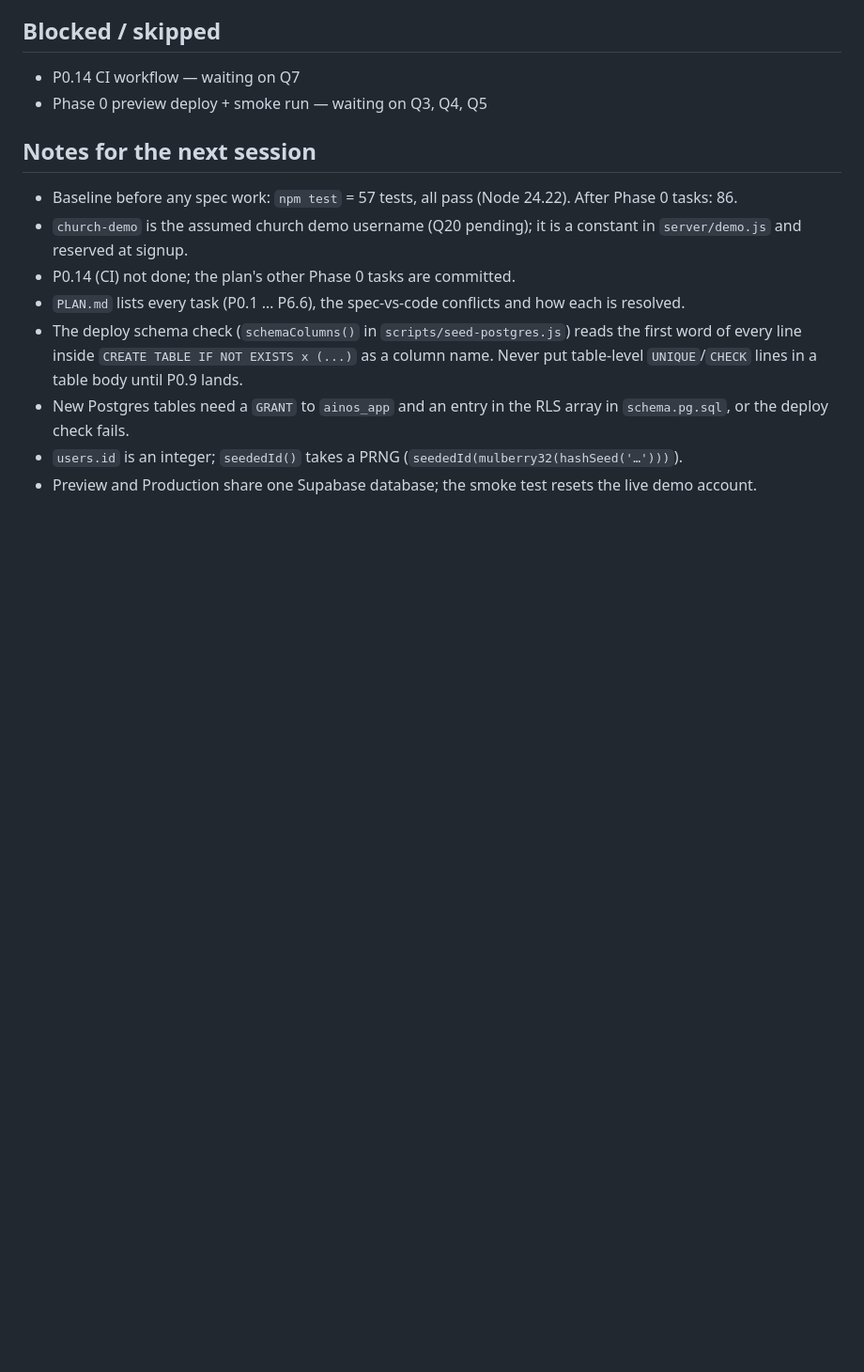
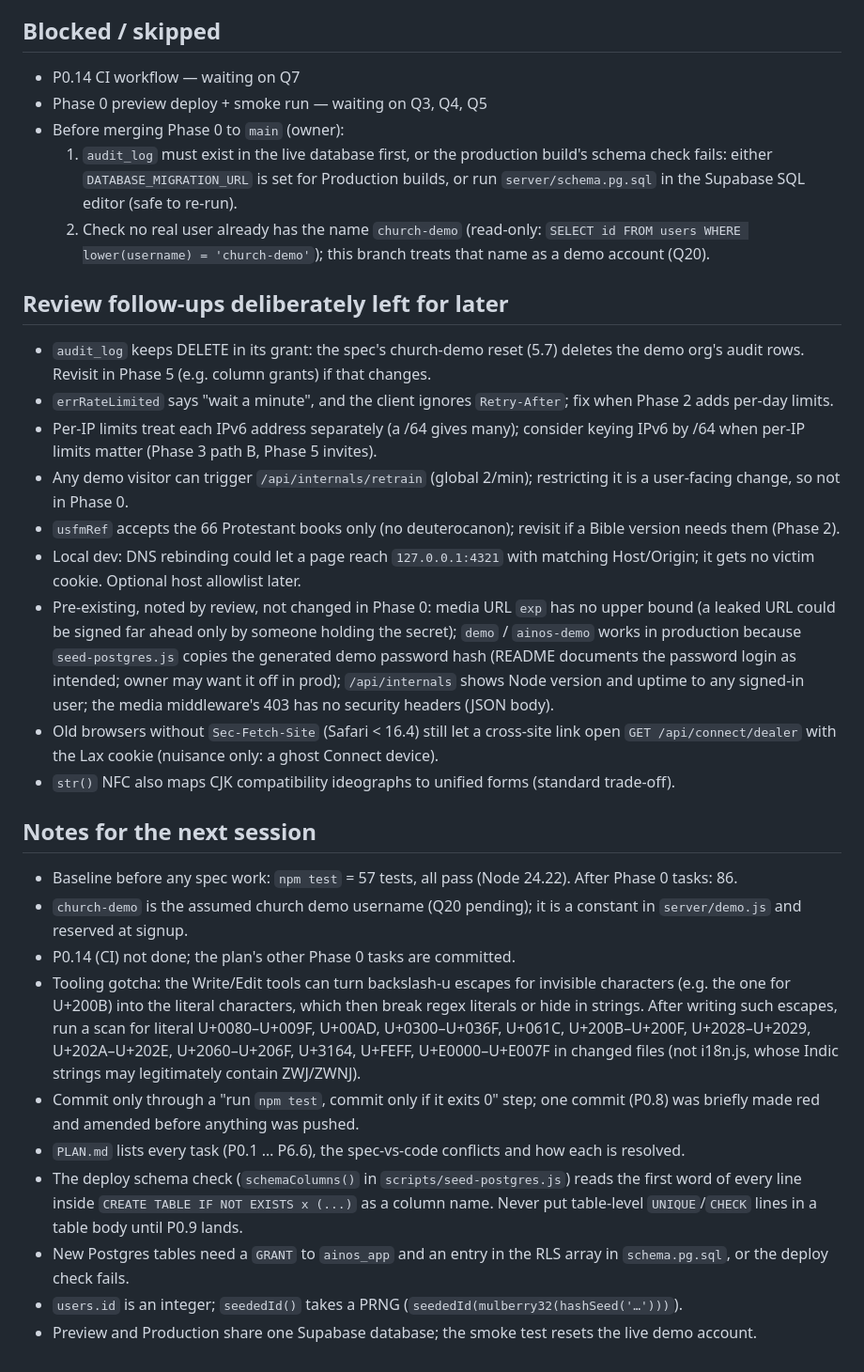
Before and after one commit to potat4190/Ainos, a Markdown page: PROGRESS.md, the part around one of its changes. Shown at 94% size. Rendered like a GitHub page; blank space fills up the shorter version.

```diff
--- a/PROGRESS.md
+++ b/PROGRESS.md
@@ -52,11 +71,27 @@ Numbers match the batch asked on 2026-10-29 (full wording in that chat; summary
 ## Blocked / skipped
 - P0.14 CI workflow — waiting on Q7
 - Phase 0 preview deploy + smoke run — waiting on Q3, Q4, Q5
+- Before merging Phase 0 to `main` (owner):
+  1. `audit_log` must exist in the live database first, or the production build's schema check fails: either `DATABASE_MIGRATION_URL` is set for Production builds, or run `server/schema.pg.sql` in the Supabase SQL editor (safe to re-run).
+  2. Check no real user already has the name `church-demo` (read-only: `SELECT id FROM users WHERE lower(username) = 'church-demo'`); this branch treats that name as a demo account (Q20).
+
+## Review follow-ups deliberately left for later
+- `audit_log` keeps DELETE in its grant: the spec's church-demo reset (5.7) deletes the demo org's audit rows. Revisit in Phase 5 (e.g. column grants) if that changes.
+- `errRateLimited` says "wait a minute", and the client ignores `Retry-After`; fix when Phase 2 adds per-day limits.
+- Per-IP limits treat each IPv6 address separately (a /64 gives many); consider keying IPv6 by /64 when per-IP limits matter (Phase 3 path B, Phase 5 invites).
+- Any demo visitor can trigger `/api/internals/retrain` (global 2/min); restricting it is a user-facing change, so not in Phase 0.
+- `usfmRef` accepts the 66 Protestant books only (no deuterocanon); revisit if a Bible version needs them (Phase 2).
+- Local dev: DNS rebinding could let a page reach `127.0.0.1:4321` with matching Host/Origin; it gets no victim cookie. Optional host allowlist later.
+- Pre-existing, noted by review, not changed in Phase 0: media URL `exp` has no upper bound (a leaked URL could be signed far ahead only by someone holding the secret); `demo` / `ainos-demo` works in production because `seed-postgres.js` copies the generated demo password hash (README documents the password login as intended; owner may want it off in prod); `/api/internals` shows Node version and uptime to any signed-in user; the media middleware's 403 has no security headers (JSON body).
+- Old browsers without `Sec-Fetch-Site` (Safari < 16.4) still let a cross-site link open `GET /api/connect/dealer` with the Lax cookie (nuisance only: a ghost Connect device).
+- `str()` NFC also maps CJK compatibility ideographs to unified forms (standard trade-off).
 
 ## Notes for the next session
 - Baseline before any spec work: `npm test` = 57 tests, all pass (Node 24.22). After Phase 0 tasks: 86.
 - `church-demo` is the assumed church demo username (Q20 pending); it is a constant in `server/demo.js` and reserved at signup.
 - P0.14 (CI) not done; the plan's other Phase 0 tasks are committed.
+- Tooling gotcha: the Write/Edit tools can turn backslash-u escapes for invisible characters (e.g. the one for U+200B) into the literal characters, which then break regex literals or hide in strings. After writing such escapes, run a scan for literal U+0080–U+009F, U+00AD, U+0300–U+036F, U+061C, U+200B–U+200F, U+2028–U+2029, U+202A–U+202E, U+2060–U+206F, U+3164, U+FEFF, U+E0000–U+E007F in changed files (not i18n.js, whose Indic strings may legitimately contain ZWJ/ZWNJ).
+- Commit only through a "run `npm test`, commit only if it exits 0" step; one commit (P0.8) was briefly made red and amended before anything was pushed.
 - `PLAN.md` lists every task (P0.1 … P6.6), the spec-vs-code conflicts and how each is resolved.
 - The deploy schema check (`schemaColumns()` in `scripts/seed-postgres.js`) reads the first word of every line inside `CREATE TABLE IF NOT EXISTS x (...)` as a column name. Never put table-level `UNIQUE`/`CHECK` lines in a table body until P0.9 lands.
 - New Postgres tables need a `GRANT` to `ainos_app` and an entry in the RLS array in `schema.pg.sql`, or the deploy check fails.
```
Also changed, not shown: other parts of PROGRESS.md (+20 -1 lines).
